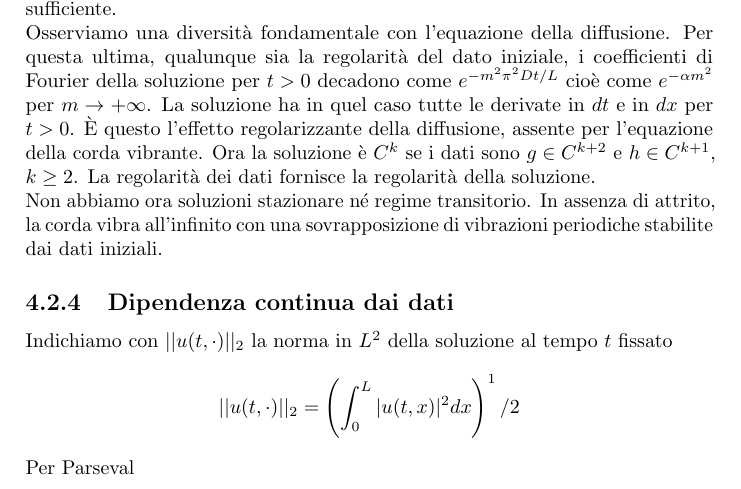
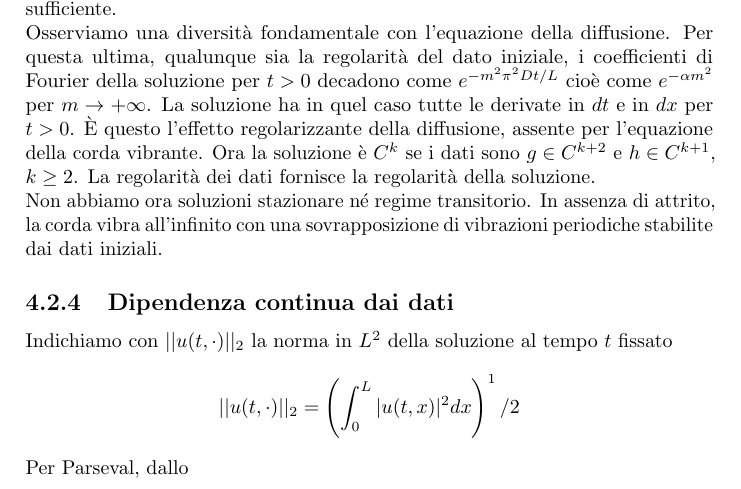
Before and after one commit to alexpacini/EqDiff_LM, a LaTeX document (Eq_diff_LS.tex, which reads waves.tex): part of page 55 of 56, cut so that both start at the same text. Compiled offline with pdfLaTeX.

Commit message:
05/01/2013 n6

```diff
--- a/waves.tex
+++ b/waves.tex
@@ -530,4 +530,4 @@ $t$ fissato
 	\int_0^L |u(t,x)|^2 dx
 	\right)^1/2
 \]
-Per Parseval
+Per Parseval, dallo
```
Also changed, not shown: Eq_diff_LS.pdf.
